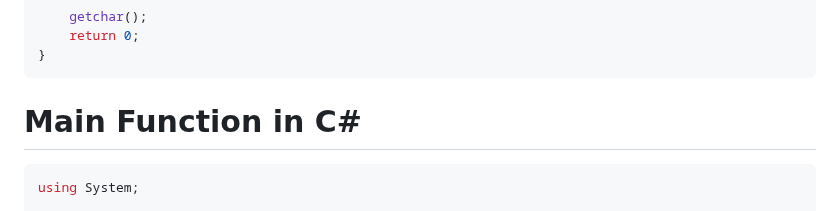
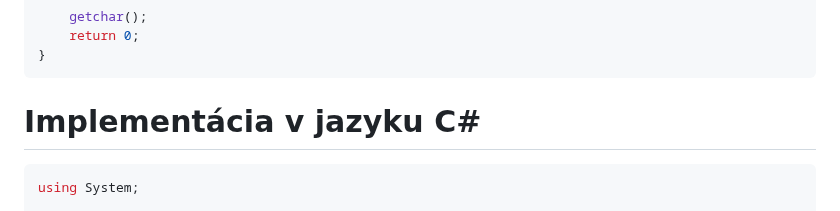
Before and after one commit to SPSITKNM/oop_opakovanie, a Markdown page: oop_opakovanie.md, the part around the change. Rendered like a GitHub page.

````diff
--- a/oop_opakovanie.md
+++ b/oop_opakovanie.md
@@ -299,7 +299,7 @@ int main()
 }
 ```
 
-# Main Function in C#
+# Implementácia v jazyku C#
 
 ```csharp
 using System;
````
